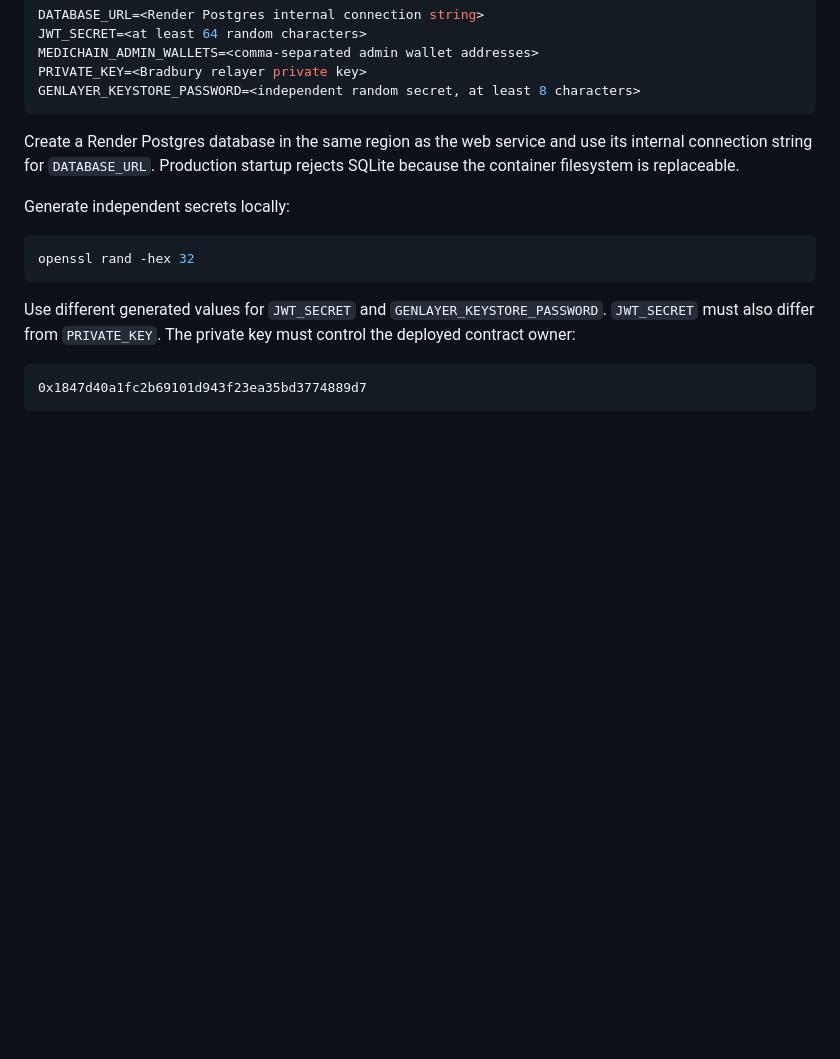
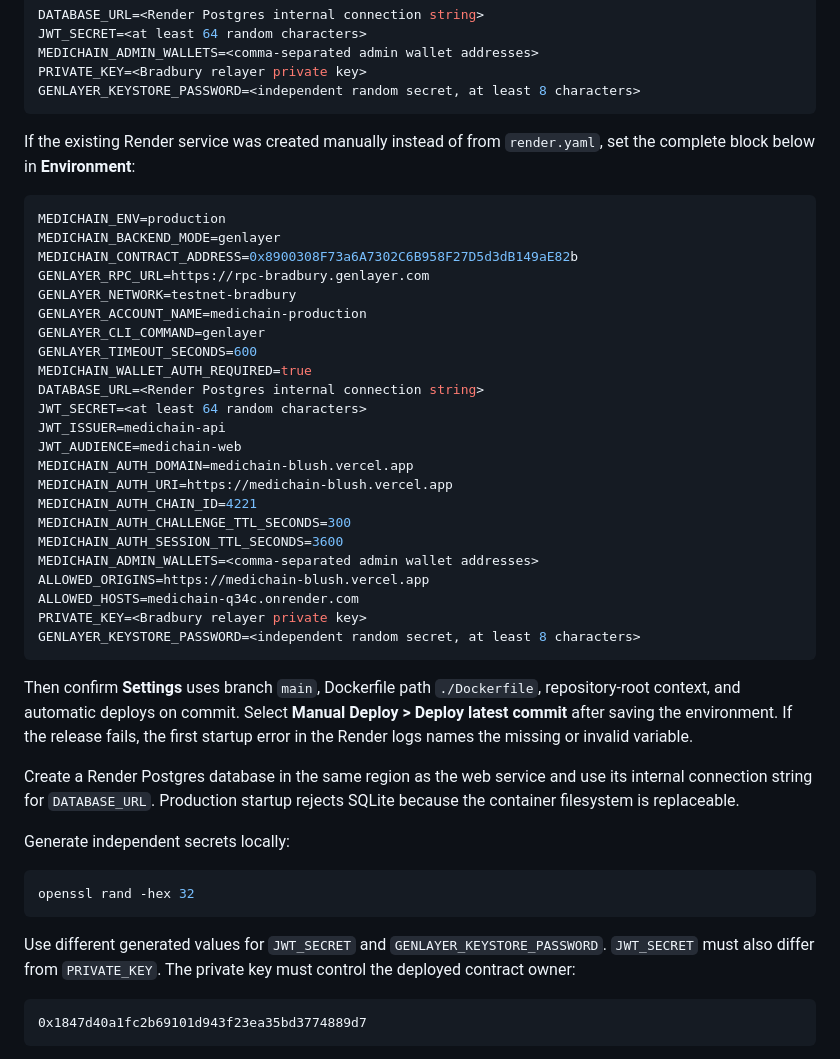
Before and after one commit to Jerry-Tekh/Medichain, a Markdown page: medichain/DEPLOYMENT.md, the part around the change. Drawn GitHub-style; blank space fills up the shorter version.

Commit message:
docs: add manual render activation steps

````diff
--- a/medichain/DEPLOYMENT.md
+++ b/medichain/DEPLOYMENT.md
@@ -28,6 +28,41 @@ MEDICHAIN_ADMIN_WALLETS=<comma-separated admin wallet addresses>
 PRIVATE_KEY=<Bradbury relayer private key>
 GENLAYER_KEYSTORE_PASSWORD=<independent random secret, at least 8 characters>
 ```
+
+If the existing Render service was created manually instead of from
+`render.yaml`, set the complete block below in **Environment**:
+
+```env
+MEDICHAIN_ENV=production
+MEDICHAIN_BACKEND_MODE=genlayer
+MEDICHAIN_CONTRACT_ADDRESS=0x8900308F73a6A7302C6B958F27D5d3dB149aE82b
+GENLAYER_RPC_URL=https://rpc-bradbury.genlayer.com
+GENLAYER_NETWORK=testnet-bradbury
+GENLAYER_ACCOUNT_NAME=medichain-production
+GENLAYER_CLI_COMMAND=genlayer
+GENLAYER_TIMEOUT_SECONDS=600
+MEDICHAIN_WALLET_AUTH_REQUIRED=true
+DATABASE_URL=<Render Postgres internal connection string>
+JWT_SECRET=<at least 64 random characters>
+JWT_ISSUER=medichain-api
+JWT_AUDIENCE=medichain-web
+MEDICHAIN_AUTH_DOMAIN=medichain-blush.vercel.app
+MEDICHAIN_AUTH_URI=https://medichain-blush.vercel.app
+MEDICHAIN_AUTH_CHAIN_ID=4221
+MEDICHAIN_AUTH_CHALLENGE_TTL_SECONDS=300
+MEDICHAIN_AUTH_SESSION_TTL_SECONDS=3600
+MEDICHAIN_ADMIN_WALLETS=<comma-separated admin wallet addresses>
+ALLOWED_ORIGINS=https://medichain-blush.vercel.app
+ALLOWED_HOSTS=medichain-q34c.onrender.com
+PRIVATE_KEY=<Bradbury relayer private key>
+GENLAYER_KEYSTORE_PASSWORD=<independent random secret, at least 8 characters>
+```
+
+Then confirm **Settings** uses branch `main`, Dockerfile path `./Dockerfile`,
+repository-root context, and automatic deploys on commit. Select **Manual
+Deploy > Deploy latest commit** after saving the environment. If the release
+fails, the first startup error in the Render logs names the missing or invalid
+variable.
 
 Create a Render Postgres database in the same region as the web service and use
 its internal connection string for `DATABASE_URL`. Production startup rejects
````
